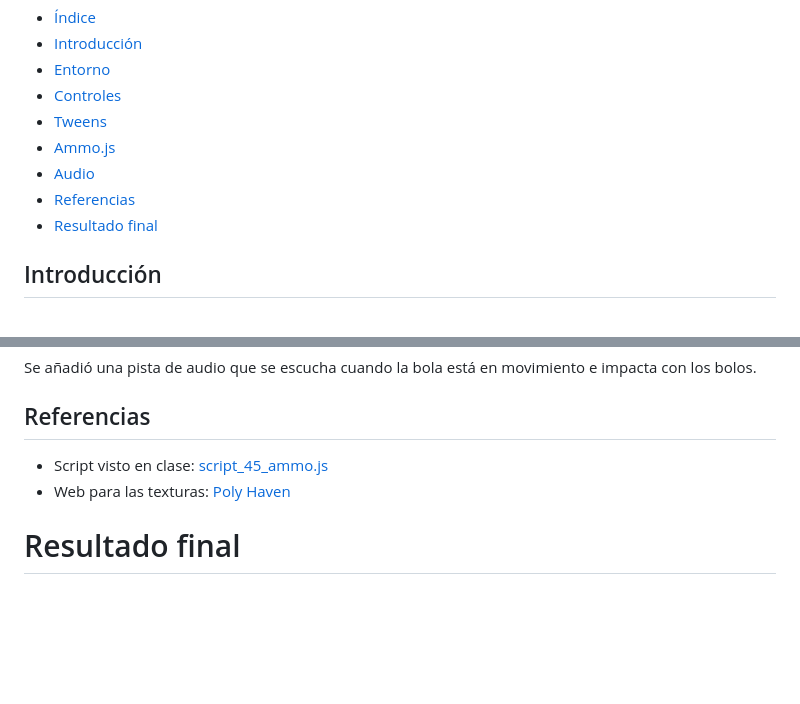
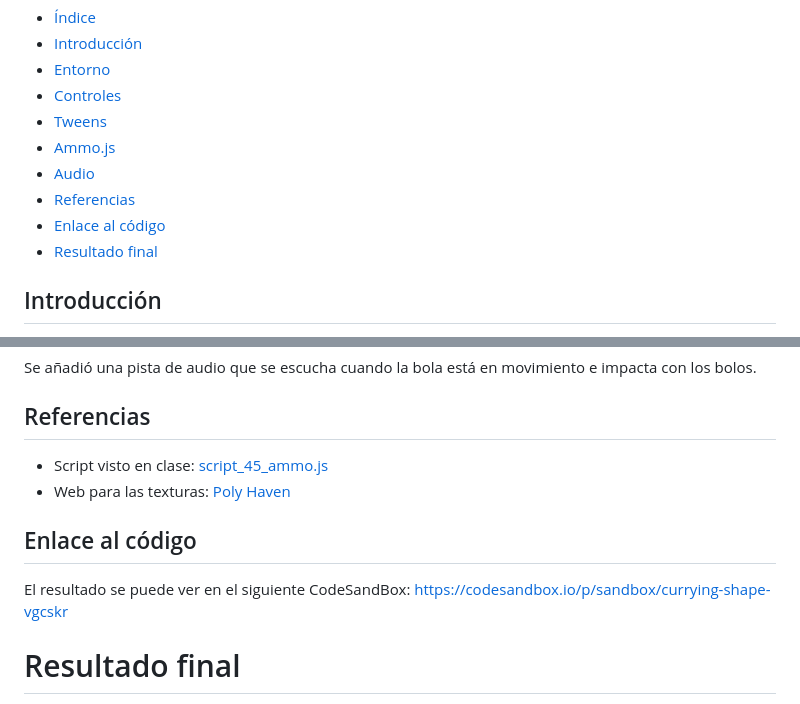
Before and after one commit to jerofd-02/IG-S11-Animacion, a Markdown page: README.md, 2 parts joined by grey strips. Rendered like a GitHub page; blank space fills up the shorter version.

Commit message:
Añadido link de CodeSandBox al README

```diff
--- a/README.md
+++ b/README.md
@@ -10,6 +10,7 @@
 - [Ammo.js](#ammojs)
 - [Audio](#audio)
 - [Referencias](#referencias)
+- [Enlace al código](#enlace-al-código)
 - [Resultado final](#resultado-final)
 
 ## Introducción
@@ -132,6 +133,9 @@ Se añadió una pista de audio que se escucha cuando la bola está en movimiento
 - Script visto en clase: [script_45_ammo.js](https://github.com/otsedom/otsedom.github.io/blob/main/IG/S11/code/script_45_ammo.js)
 - Web para las texturas: [Poly Haven](https://polyhaven.com/)
 
+## Enlace al código
+El resultado se puede ver en el siguiente CodeSandBox: https://codesandbox.io/p/sandbox/currying-shape-vgcskr
+
 # Resultado final
 
 El resultado final se puede ver en el siguiente vídeo (haz click en la imagen para descargarlo) [![vídeo](miniatura.png)](Grabación%202025-12-04%20225551.mp4)
```
